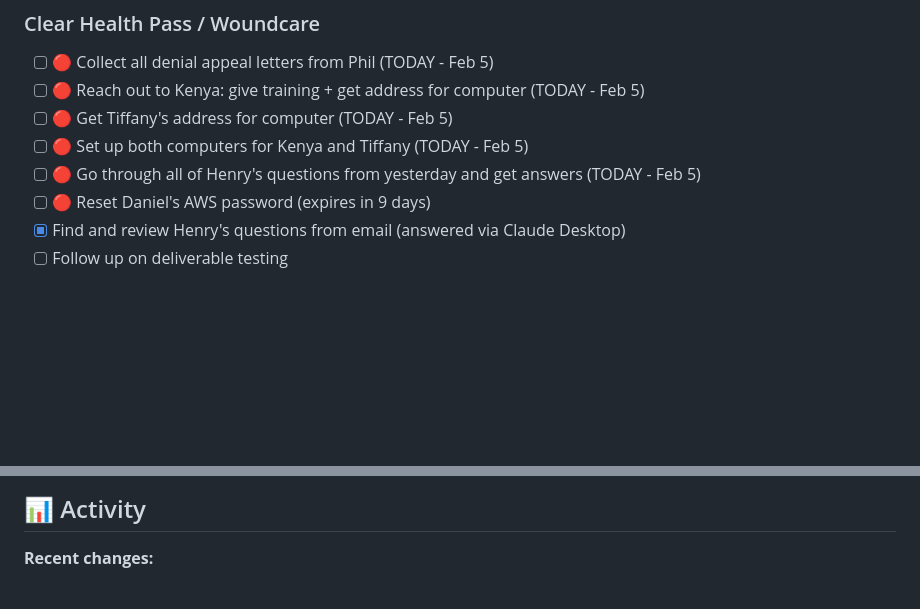
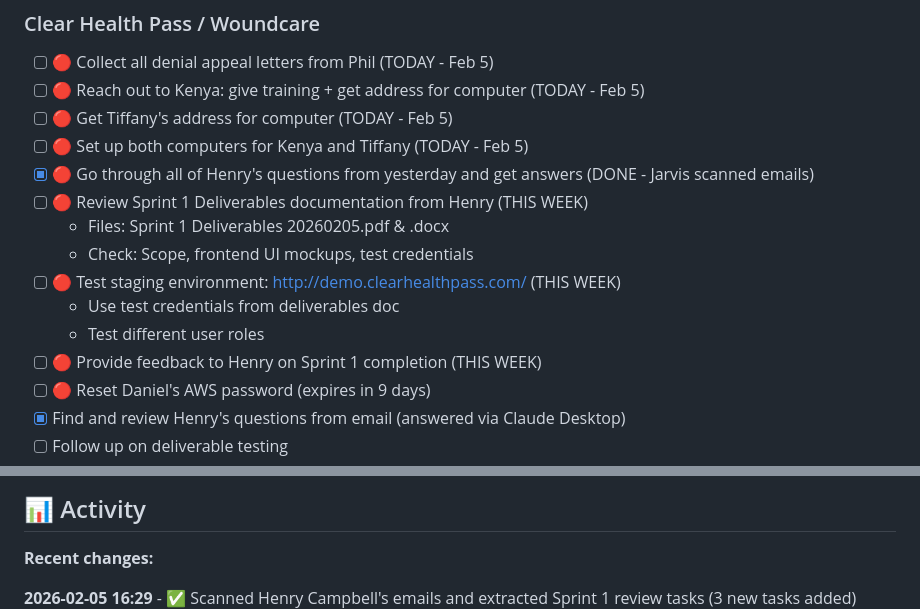
Before and after one commit to mwpdesign/Jarvis-Workspace-V2, a Markdown page: tasks/KANBAN.md, 2 parts joined by grey strips. GitHub-like rendering; blank space fills up the shorter version.

Commit message:
Auto-backup: tasks/KANBAN.md - 2026-02-05 17:00 EST

```diff
--- a/tasks/KANBAN.md
+++ b/tasks/KANBAN.md
@@ -45,7 +45,14 @@
 - [ ] 🔴 Reach out to Kenya: give training + get address for computer (TODAY - Feb 5)
 - [ ] 🔴 Get Tiffany's address for computer (TODAY - Feb 5)
 - [ ] 🔴 Set up both computers for Kenya and Tiffany (TODAY - Feb 5)
-- [ ] 🔴 Go through all of Henry's questions from yesterday and get answers (TODAY - Feb 5)
+- [x] 🔴 Go through all of Henry's questions from yesterday and get answers (DONE - Jarvis scanned emails)
+- [ ] 🔴 Review Sprint 1 Deliverables documentation from Henry (THIS WEEK)
+  - Files: Sprint 1 Deliverables 20260205.pdf & .docx
+  - Check: Scope, frontend UI mockups, test credentials
+- [ ] 🔴 Test staging environment: http://demo.clearhealthpass.com/ (THIS WEEK)
+  - Use test credentials from deliverables doc
+  - Test different user roles
+- [ ] 🔴 Provide feedback to Henry on Sprint 1 completion (THIS WEEK)
 - [ ] 🔴 Reset Daniel's AWS password (expires in 9 days)
 - [x] Find and review Henry's questions from email (answered via Claude Desktop)
 - [ ] Follow up on deliverable testing
@@ -95,6 +102,7 @@ _Nothing yet - this section will fill as work completes_
 
 **Recent changes:**
 
+**2026-02-05 16:29** - ✅ Scanned Henry Campbell's emails and extracted Sprint 1 review tasks (3 new tasks added)
 **2026-02-05 09:16** - Added 7 urgent tasks for today: Phil denial appeals, Kenya/Tiffany computer setup + training, Henry's questions, Daniel AWS password, pack for flight
 **2026-02-02 09:19** - ✅ Completed: Smart Sheets video (uploaded to Drive for Tiffany/Kenya) | Added: 2 instructional guides (onboarding + patient checks)
 **2026-02-01 10:25** - Added: Smart Sheets training video merge, Finance team SOP
```
Also changed, not shown: other parts of tasks/KANBAN.md (+1 -1 lines).
